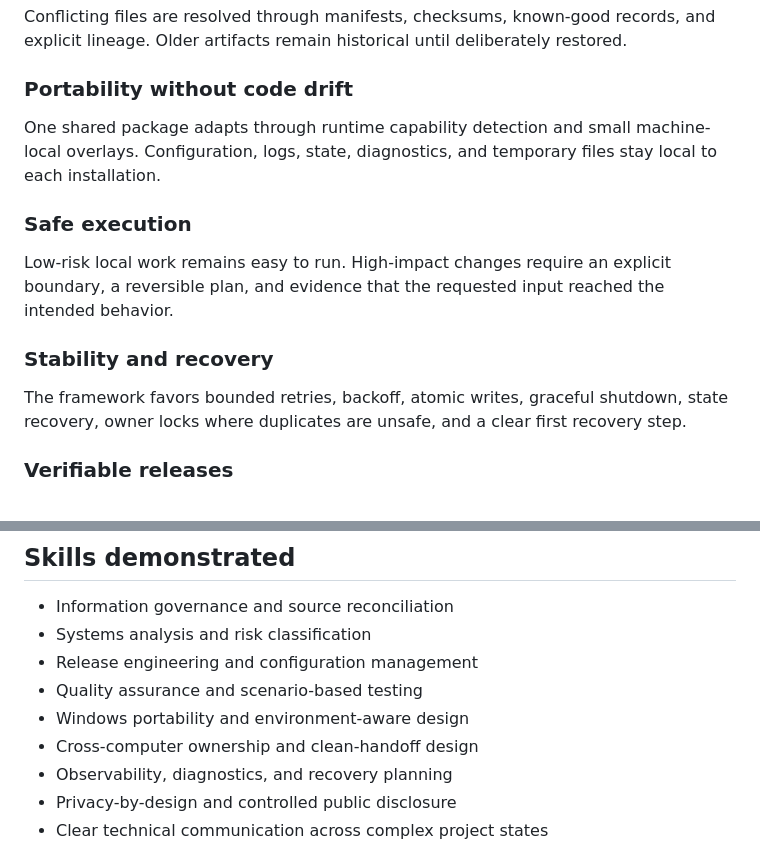
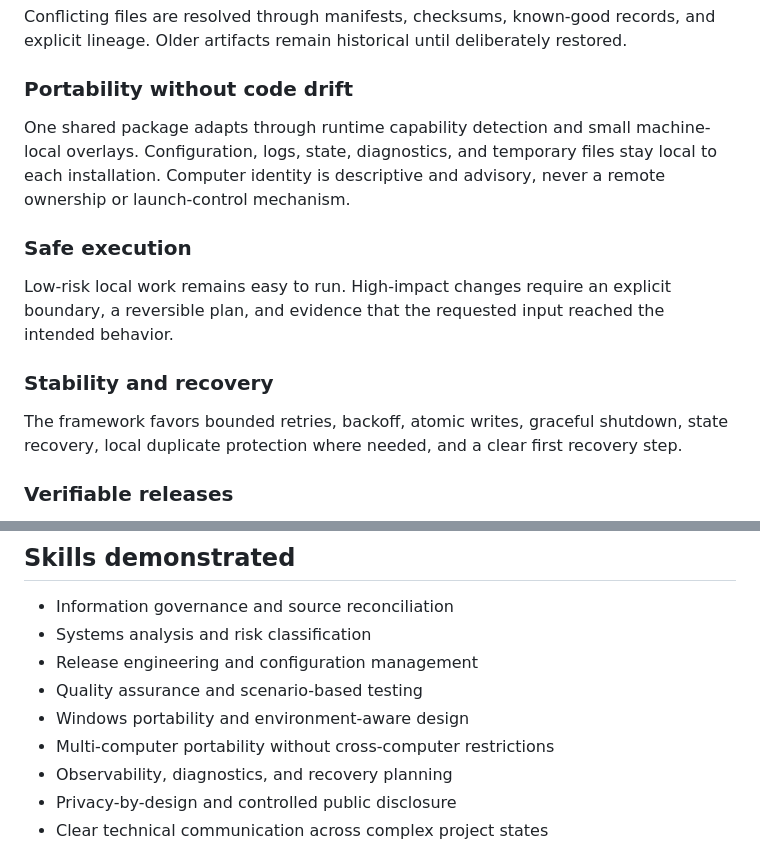
Before and after one commit to Jnapier2/Jnapier2, a Markdown page: case-studies/reliable-project-delivery-framework/README.md, 2 parts joined by grey strips. Drawn GitHub-style.

```diff
--- a/case-studies/reliable-project-delivery-framework/README.md
+++ b/case-studies/reliable-project-delivery-framework/README.md
@@ -70,7 +71,7 @@ Conflicting files are resolved through manifests, checksums, known-good records,
 
 ### Portability without code drift
 
-One shared package adapts through runtime capability detection and small machine-local overlays. Configuration, logs, state, diagnostics, and temporary files stay local to each installation.
+One shared package adapts through runtime capability detection and small machine-local overlays. Configuration, logs, state, diagnostics, and temporary files stay local to each installation. Computer identity is descriptive and advisory, never a remote ownership or launch-control mechanism.
 
 ### Safe execution
 
@@ -78,7 +79,7 @@ Low-risk local work remains easy to run. High-impact changes require an explicit
 
 ### Stability and recovery
 
-The framework favors bounded retries, backoff, atomic writes, graceful shutdown, state recovery, owner locks where duplicates are unsafe, and a clear first recovery step.
+The framework favors bounded retries, backoff, atomic writes, graceful shutdown, state recovery, local duplicate protection where needed, and a clear first recovery step.
 
 ### Verifiable releases
 
@@ -91,7 +92,7 @@ A release is not complete until the source, version, documentation, checks, righ
 - Release engineering and configuration management
 - Quality assurance and scenario-based testing
 - Windows portability and environment-aware design
-- Cross-computer ownership and clean-handoff design
+- Multi-computer portability without cross-computer restrictions
 - Observability, diagnostics, and recovery planning
 - Privacy-by-design and controlled public disclosure
 - Clear technical communication across complex project states
```
Also changed, not shown: other parts of case-studies/reliable-project-delivery-framework/README.md (+12 -11 lines).
